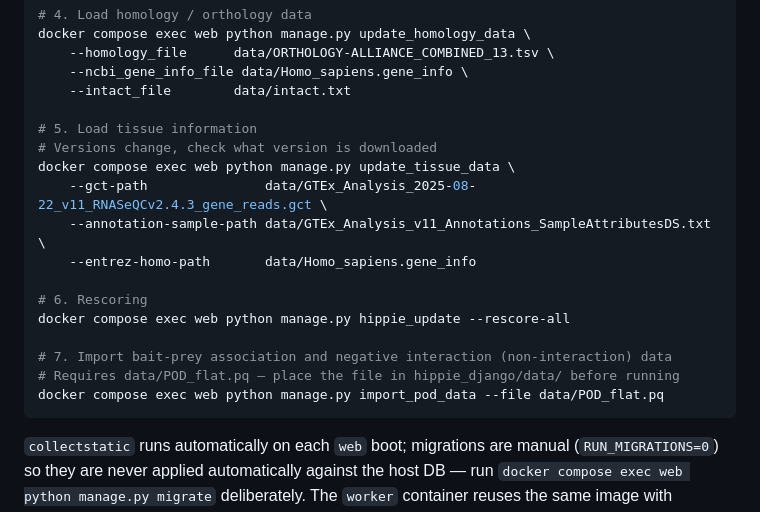
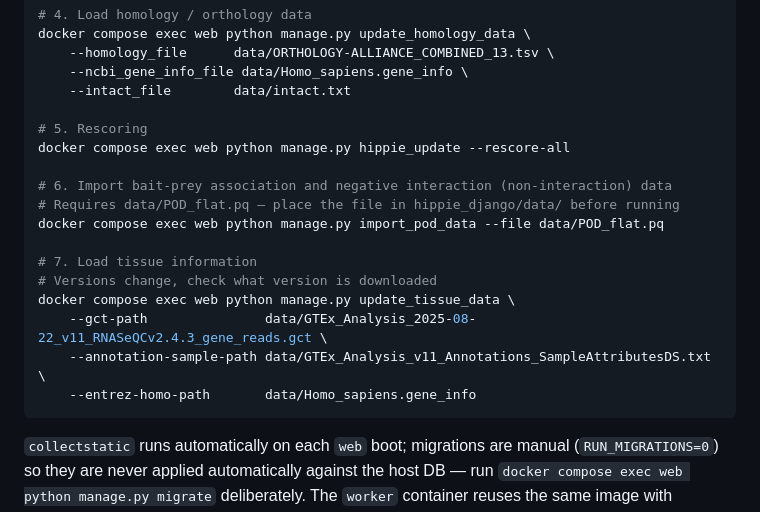
Before and after one commit to MSchaeferLab/HIPPIE, a Markdown page: README.md, the part around the change. Drawn GitHub-style.

````diff
--- a/README.md
+++ b/README.md
@@ -191,19 +191,19 @@ docker compose exec web python manage.py update_homology_data \
     --ncbi_gene_info_file data/Homo_sapiens.gene_info \
     --intact_file        data/intact.txt
 
-# 5. Load tissue information
+# 5. Rescoring
+docker compose exec web python manage.py hippie_update --rescore-all
+
+# 6. Import bait-prey association and negative interaction (non-interaction) data
+# Requires data/POD_flat.pq — place the file in hippie_django/data/ before running
+docker compose exec web python manage.py import_pod_data --file data/POD_flat.pq
+
+# 7. Load tissue information
 # Versions change, check what version is downloaded
 docker compose exec web python manage.py update_tissue_data \
     --gct-path               data/GTEx_Analysis_2025-08-22_v11_RNASeQCv2.4.3_gene_reads.gct \
     --annotation-sample-path data/GTEx_Analysis_v11_Annotations_SampleAttributesDS.txt \
     --entrez-homo-path       data/Homo_sapiens.gene_info
-
-# 6. Rescoring
-docker compose exec web python manage.py hippie_update --rescore-all
-
-# 7. Import bait-prey association and negative interaction (non-interaction) data
-# Requires data/POD_flat.pq — place the file in hippie_django/data/ before running
-docker compose exec web python manage.py import_pod_data --file data/POD_flat.pq
 ```
 
 `collectstatic` runs automatically on each `web` boot; migrations are manual
````
